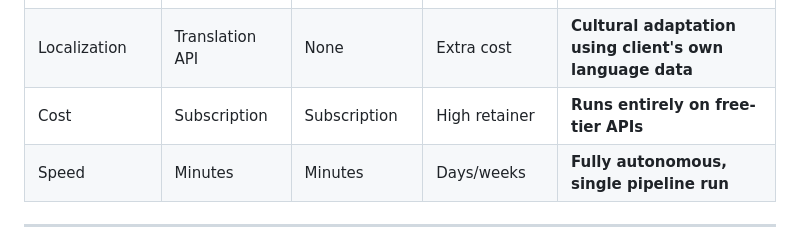
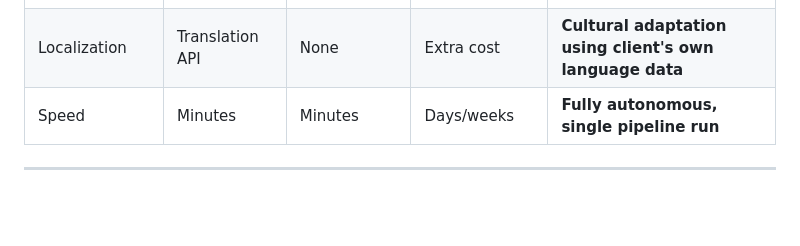
Before and after one commit to seyedhasanmirhoseini1367/CasvuAi, a Markdown page: ARCHITECTURE.md, the part around the change. Rendered like a GitHub page; blank space fills up the shorter version.

Commit message:
Update cost section in ARCHITECTURE.md

```diff
--- a/ARCHITECTURE.md
+++ b/ARCHITECTURE.md
@@ -309,7 +309,6 @@ CasvuAI is built specifically for the AI-first era, targeting the SME segment th
 | Content structure | Generic template | Keyword-based | Human judgment | **Query intent classified → matched to GEO template** |
 | Quality control | One-shot | One-shot | Human review | **4-judge evaluation loop with automatic retry** |
 | Localization | Translation API | None | Extra cost | **Cultural adaptation using client's own language data** |
-| Cost | Subscription | Subscription | High retainer | **Runs entirely on free-tier APIs** |
 | Speed | Minutes | Minutes | Days/weeks | **Fully autonomous, single pipeline run** |
 
 ---
```
